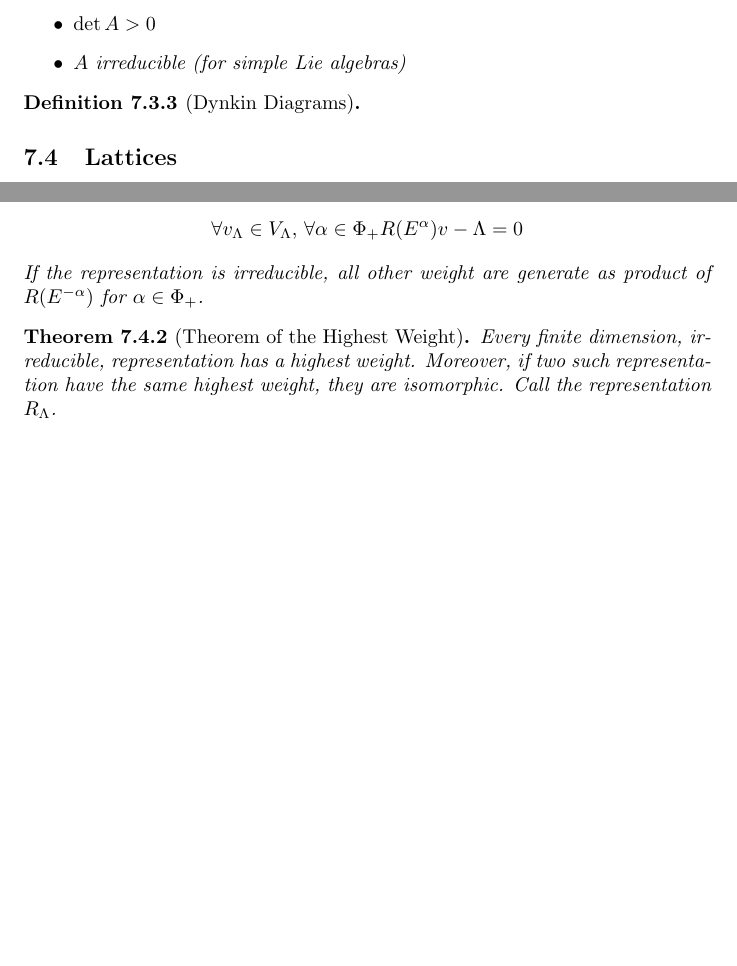
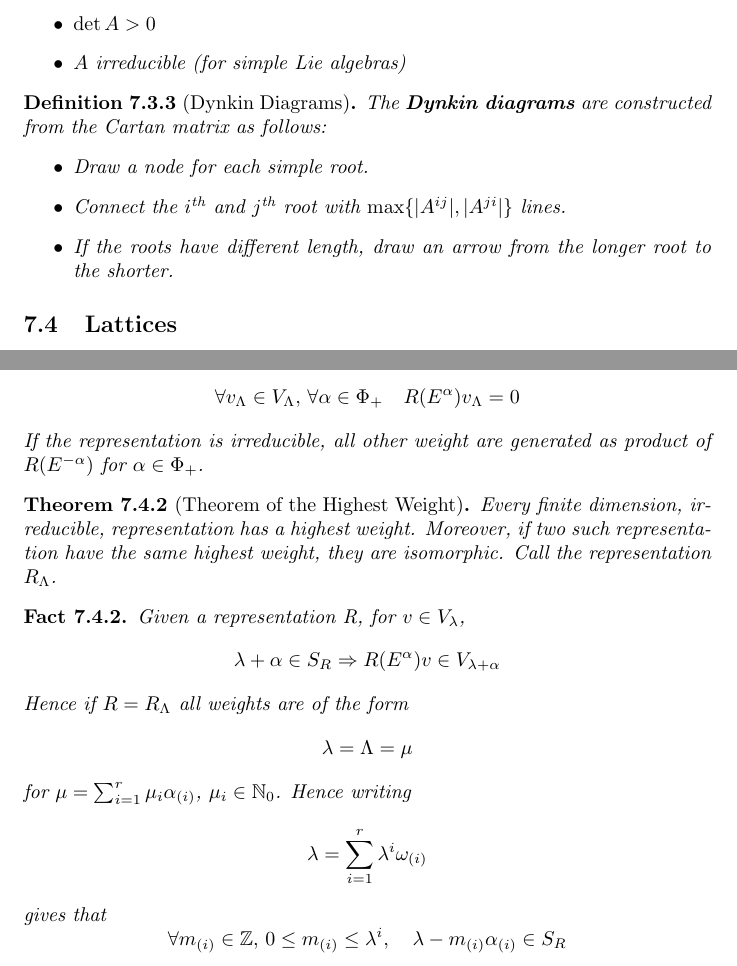
Before and after one commit to DisneyHogg/Notes, a LaTeX document (Symmetries, Fields, and Particles/Source.tex): two parts of pages 15 and 16 of 16, joined at a grey line, cut so that both start at the same text, the shorter picture padded with empty space. Compiled offline with pdfLaTeX.

Commit message:
Continual update

```diff
--- a/Symmetries, Fields, and Particles/Source.tex
+++ b/Symmetries, Fields, and Particles/Source.tex
@@ -811,7 +811,12 @@ The Cartan matrix satisfies
 \end{theorem}
 
 \begin{definition}[Dynkin Diagrams]
-
+The \bam{Dynkin diagrams} are constructed from the Cartan matrix as follows:
+\begin{itemize}
+    \item Draw a node for each simple root.
+    \item Connect the $i^{\text{th}}$ and $j^\text{th}$ root with $\max\lbrace |A^{ij}|, |A^{ji}| \rbrace$ lines.
+    \item If the roots have different length, draw an arrow from the longer root to the shorter.
+\end{itemize}
 \end{definition}
 
 %%%%%%%%%%%%%%%%%%%%%%%%%%%%%%%%%%%%%%%%%%%%%%%%%%%%%%%%
@@ -876,13 +881,33 @@ where $A^{ij}$ is the Cartan matrix.
 \begin{definition}[Highest Weight]
 Given a finite dimensional representation, the \bam{highest weight} is $\Lambda$ such that
 \[
-\forall v_\Lambda\in V_\Lambda, \, \forall \alpha\in\Phi_+ R(E^\alpha)v-\Lambda=0
+\forall v_\Lambda\in V_\Lambda, \, \forall \alpha\in\Phi_+ \quad R(E^\alpha)v_\Lambda=0
 \]
-If the representation is irreducible, all other weight are generate as product of $R(E^{-\alpha})$ for $\alpha\in\Phi_+$.
+If the representation is irreducible, all other weight are generated as product of $R(E^{-\alpha})$ for $\alpha\in\Phi_+$.
 \end{definition}
 
 \begin{theorem}[Theorem of the Highest Weight]
 Every finite dimension, irreducible, representation has a highest weight. Moreover, if two such representation have the same highest weight, they are isomorphic. Call the representation $R_\Lambda$.
 \end{theorem}
 
+\begin{fact}
+Given a representation R, for $v\in V_\lambda$,
+\[
+\lambda+\alpha\in S_R \Rightarrow R(E^\alpha)v \in V_{\lambda+\alpha}
+\]
+Hence if $R=R_\Lambda$ all weights are of the form
+\[
+\lambda=\Lambda=\mu
+\]
+for $\mu=\sum_{i=1}^r \mu_i \alpha_{(i)}$, $\mu_i\in\mbb{N}_0$. Hence writing
+\[
+\lambda=\sum_{i=1}^r \lambda^i \omega_{(i)}
+\]
+gives that
+\[
+\forall m_{(i)}\in\mbb{Z}, \, 0\leq m_{(i)}\leq \lambda^i, \quad \lambda-m_{(i)}\alpha_{(i)}\in S_R
+\]
+\end{fact}
+
+
 \end{document}
```
